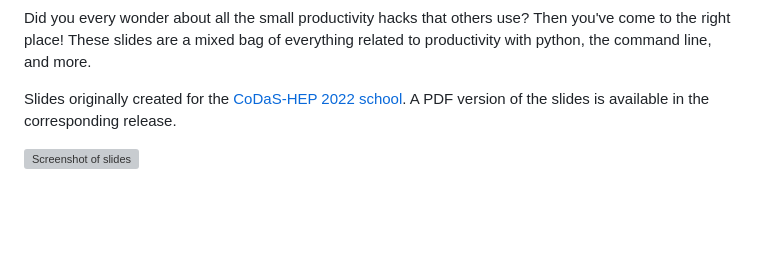
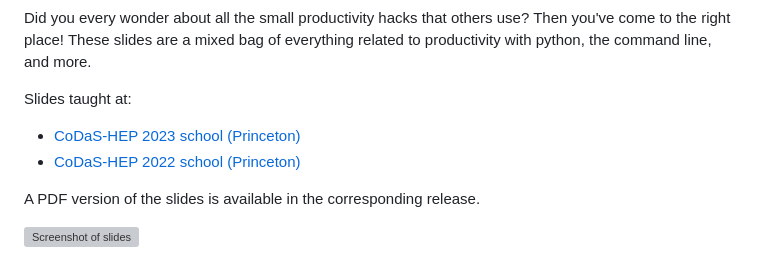
Before and after one commit to klieret/everything-you-didnt-now-you-needed, a Markdown page: README.md, the part around the change. Rendered like a GitHub page; blank space fills up the shorter version; grey boxes are pictures that could not be loaded.

Commit message:
Bump school names; add links (#47)

```diff
--- a/README.md
+++ b/README.md
@@ -17,7 +17,11 @@ Did you every wonder about all the small productivity hacks that others use?
 Then you've come to the right place!
 These slides are a mixed bag of everything related to productivity with python, the command line, and more.
 
-Slides originally created for the [CoDaS-HEP 2022 school](https://indico.cern.ch/event/1151367/).
+Slides taught at:
+
+* [CoDaS-HEP 2023 school (Princeton)](https://indico.cern.ch/event/1287965/)
+* [CoDaS-HEP 2022 school (Princeton)](https://indico.cern.ch/event/1151367/)
+
 A PDF version of the slides is available in the corresponding release.
 
 <a href="https://klieret.github.io/everything-you-didnt-now-you-needed/"><img width="450" alt="Screenshot of slides" src="https://user-images.githubusercontent.com/13602468/201179879-741020d5-b526-4829-b0ca-a416136098f4.png"></a>
```
Also changed, not shown: slides.md (+1 -1 lines).
